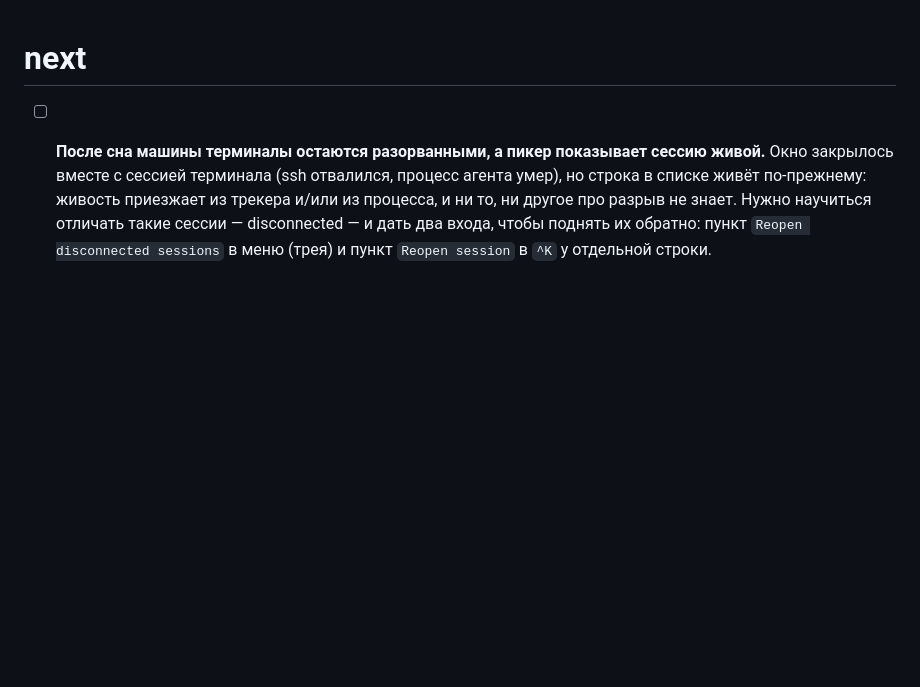
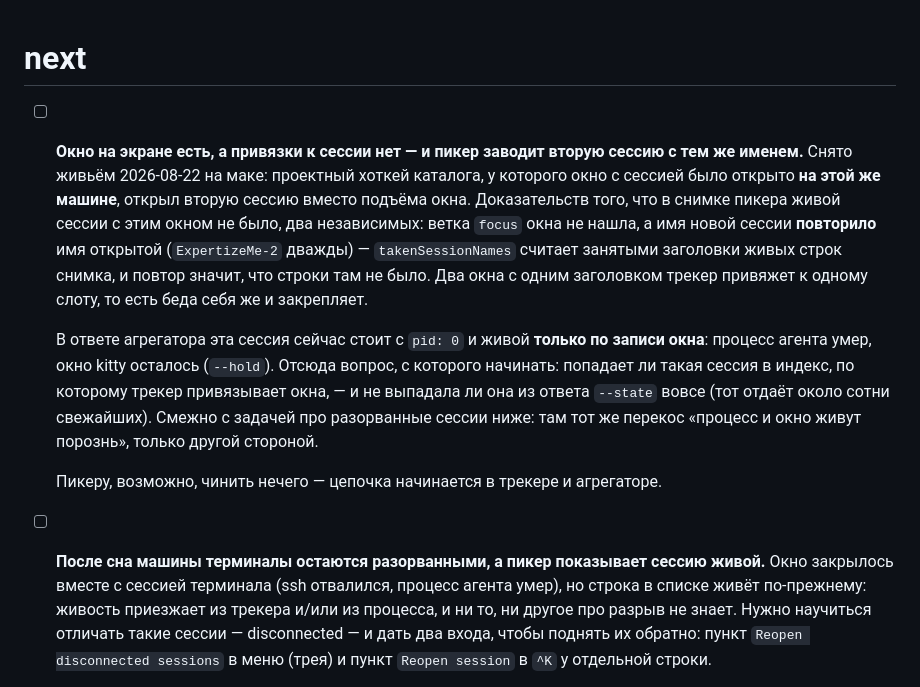
Before and after one commit to popstas/ccfzf-picker, a Markdown page: docs/TODO.md, the part around the change. GitHub-like rendering; blank space fills up the shorter version.

Commit message:
task: окно есть, привязки нет — вторая сессия с тем же именем
Найдено при разборе жалобы на проектный хоткей: вторая сессия открылась
поверх открытого окна, и имя у неё повторило имя открытой. Пикеру,
возможно, чинить нечего — цепочка начинается в трекере и агрегаторе.

Co-Authored-By: Claude Opus 5 (1M context) <noreply@anthropic.com>

```diff
--- a/docs/TODO.md
+++ b/docs/TODO.md
@@ -1,4 +1,24 @@
 # next
+
+- [ ] **Окно на экране есть, а привязки к сессии нет — и пикер заводит вторую
+  сессию с тем же именем.** Снято живьём 2026-08-22 на маке: проектный хоткей
+  каталога, у которого окно с сессией было открыто **на этой же машине**,
+  открыл вторую сессию вместо подъёма окна. Доказательств того, что в снимке
+  пикера живой сессии с этим окном не было, два независимых: ветка `focus`
+  окна не нашла, а имя новой сессии **повторило** имя открытой (`ExpertizeMe-2`
+  дважды) — `takenSessionNames` считает занятыми заголовки живых строк
+  снимка, и повтор значит, что строки там не было. Два окна с одним заголовком
+  трекер привяжет к одному слоту, то есть беда себя же и закрепляет.
+
+  В ответе агрегатора эта сессия сейчас стоит с `pid: 0` и живой **только по
+  записи окна**: процесс агента умер, окно kitty осталось (`--hold`). Отсюда
+  вопрос, с которого начинать: попадает ли такая сессия в индекс, по которому
+  трекер привязывает окна, — и не выпадала ли она из ответа `--state` вовсе
+  (тот отдаёт около сотни свежайших). Смежно с задачей про разорванные сессии
+  ниже: там тот же перекос «процесс и окно живут порознь», только другой
+  стороной.
+
+  Пикеру, возможно, чинить нечего — цепочка начинается в трекере и агрегаторе.
 
 - [ ] **После сна машины терминалы остаются разорванными, а пикер показывает
   сессию живой.** Окно закрылось вместе с сессией терминала (ssh отвалился,
```
